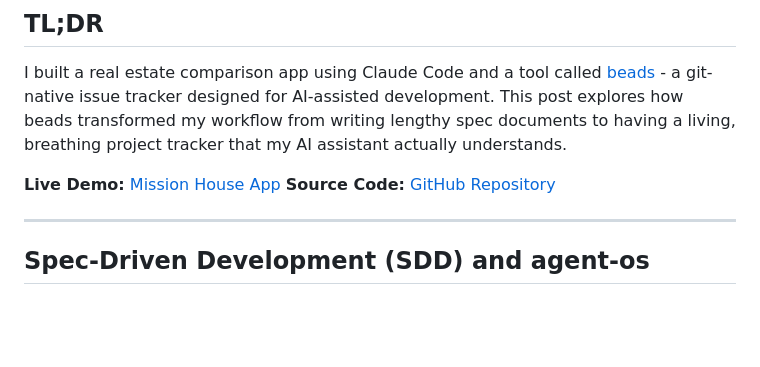
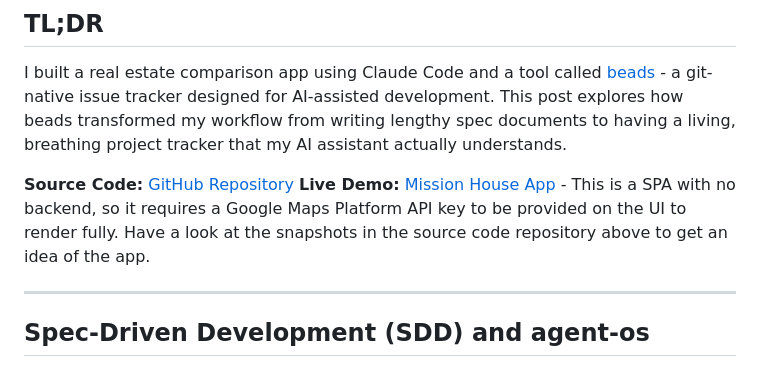
Before and after one commit to koustubh25/mission-house, a Markdown page: docs/blog/part1-introduction-to-beads.md, the part around the change. GitHub-like rendering; blank space fills up the shorter version.

Commit message:
add more clarity in the blog

```diff
--- a/docs/blog/part1-introduction-to-beads.md
+++ b/docs/blog/part1-introduction-to-beads.md
@@ -18,8 +18,8 @@ _Part 1 of 2: From Spec Documents to Living Issue Trackers_
 
 I built a real estate comparison app using Claude Code and a tool called [beads](https://github.com/steveyegge/beads) - a git-native issue tracker designed for AI-assisted development. This post explores how beads transformed my workflow from writing lengthy spec documents to having a living, breathing project tracker that my AI assistant actually understands.
 
-**Live Demo:** [Mission House App](https://koustubh25.github.io/mission-house/)
 **Source Code:** [GitHub Repository](https://github.com/koustubh25/mission-house)
+**Live Demo:** [Mission House App](https://koustubh25.github.io/mission-house/) - This is a SPA with no backend, so it requires a Google Maps Platform API key to be provided on the UI to render fully. Have a look at the snapshots in the source code repository above to get an idea of the app.
 
 ---
 
```
